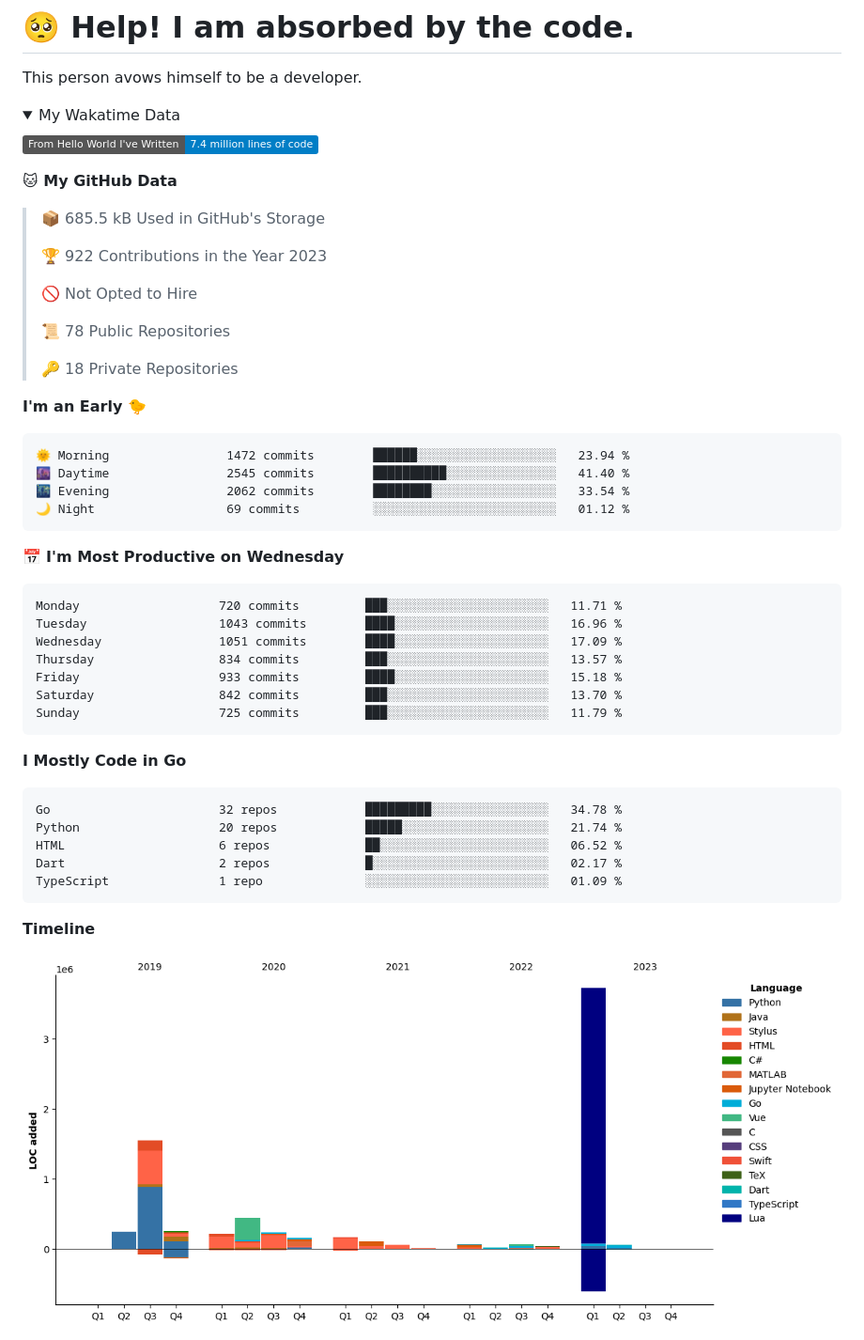
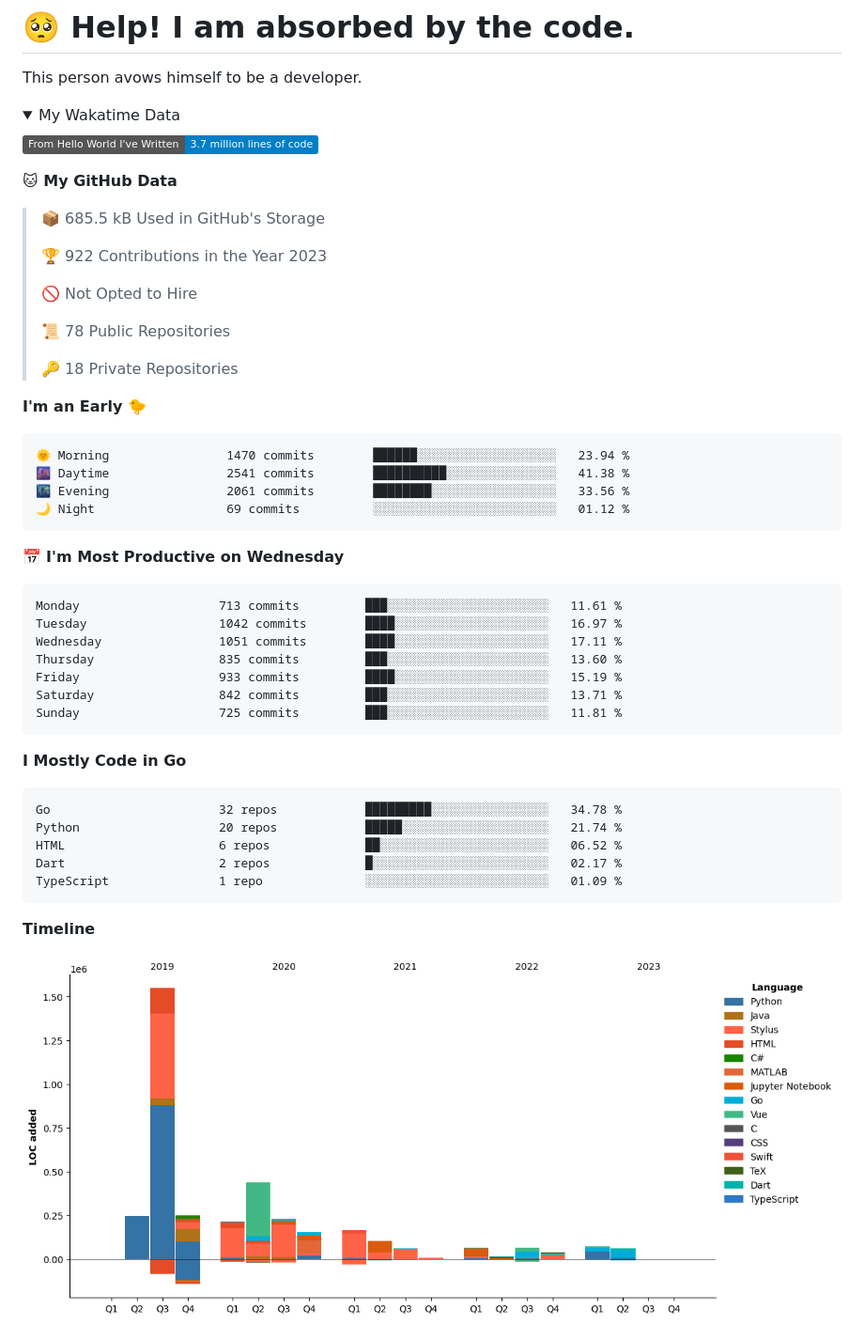
Before and after one commit to cdfmlr/cdfmlr, a Markdown page: README.md, the part around one of its changes. Shown at 94% size. GitHub-like rendering; pictures changed too: assets/bar_graph.png; folded sections open; badges without logos.

Commit message:
Updated with Dev Metrics

````diff
--- a/README.md
+++ b/README.md
@@ -7,7 +7,7 @@ This person avows himself to be a developer.
 <summary>My Wakatime Data</summary>
 
 <!--START_SECTION:waka-->
-![Lines of code](https://img.shields.io/badge/From%20Hello%20World%20I%27ve%20Written-7.4%20million%20lines%20of%20code-blue)
+![Lines of code](https://img.shields.io/badge/From%20Hello%20World%20I%27ve%20Written-3.7%20million%20lines%20of%20code-blue)
 
 **🐱 My GitHub Data**
 
@@ -24,21 +24,21 @@ This person avows himself to be a developer.
 **I'm an Early 🐤**
 
 ```text
-🌞 Morning                1472 commits        ██████░░░░░░░░░░░░░░░░░░░   23.94 %
-🌆 Daytime                2545 commits        ██████████░░░░░░░░░░░░░░░   41.40 %
-🌃 Evening                2062 commits        ████████░░░░░░░░░░░░░░░░░   33.54 %
+🌞 Morning                1470 commits        ██████░░░░░░░░░░░░░░░░░░░   23.94 %
+🌆 Daytime                2541 commits        ██████████░░░░░░░░░░░░░░░   41.38 %
+🌃 Evening                2061 commits        ████████░░░░░░░░░░░░░░░░░   33.56 %
 🌙 Night                  69 commits          ░░░░░░░░░░░░░░░░░░░░░░░░░   01.12 %
 ```
 📅 **I'm Most Productive on Wednesday**
 
 ```text
-Monday                   720 commits         ███░░░░░░░░░░░░░░░░░░░░░░   11.71 %
-Tuesday                  1043 commits        ████░░░░░░░░░░░░░░░░░░░░░   16.96 %
-Wednesday                1051 commits        ████░░░░░░░░░░░░░░░░░░░░░   17.09 %
-Thursday                 834 commits         ███░░░░░░░░░░░░░░░░░░░░░░   13.57 %
-Friday                   933 commits         ████░░░░░░░░░░░░░░░░░░░░░   15.18 %
-Saturday                 842 commits         ███░░░░░░░░░░░░░░░░░░░░░░   13.70 %
-Sunday                   725 commits         ███░░░░░░░░░░░░░░░░░░░░░░   11.79 %
+Monday                   713 commits         ███░░░░░░░░░░░░░░░░░░░░░░   11.61 %
+Tuesday                  1042 commits        ████░░░░░░░░░░░░░░░░░░░░░   16.97 %
+Wednesday                1051 commits        ████░░░░░░░░░░░░░░░░░░░░░   17.11 %
+Thursday                 835 commits         ███░░░░░░░░░░░░░░░░░░░░░░   13.60 %
+Friday                   933 commits         ████░░░░░░░░░░░░░░░░░░░░░   15.19 %
+Saturday                 842 commits         ███░░░░░░░░░░░░░░░░░░░░░░   13.71 %
+Sunday                   725 commits         ███░░░░░░░░░░░░░░░░░░░░░░   11.81 %
 ```
 
 
````
Also changed, not shown: other parts of README.md (+1 -1 lines).
